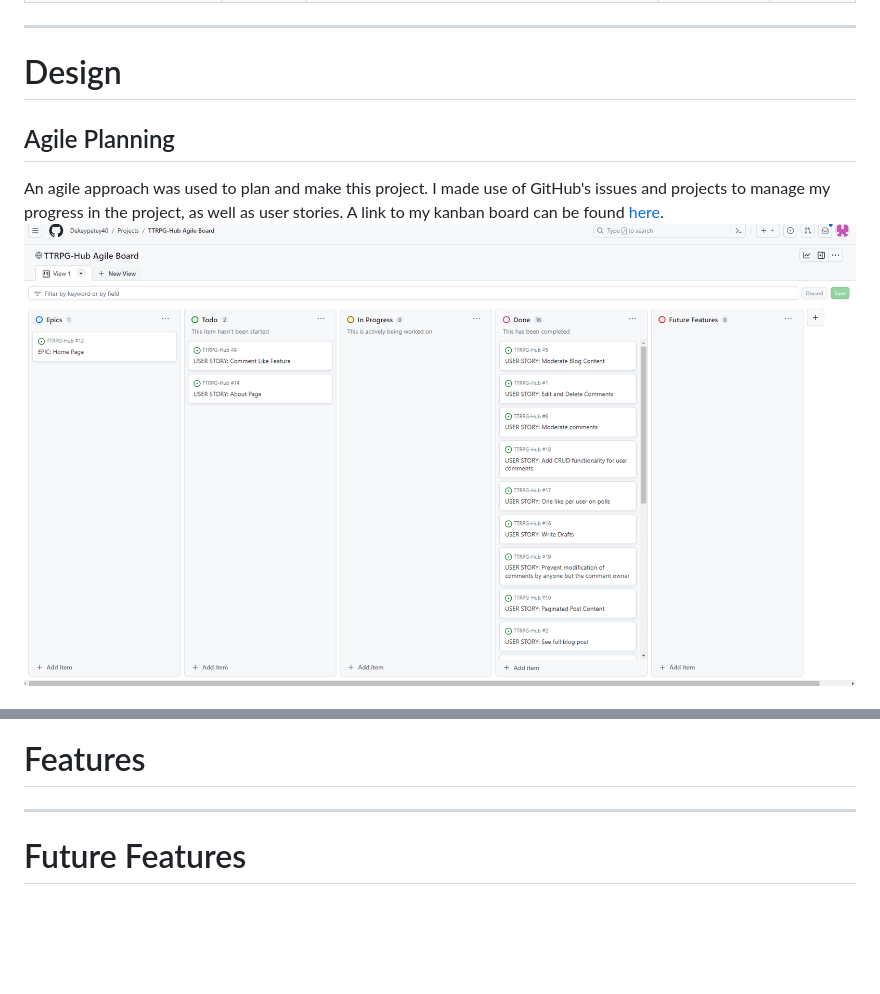
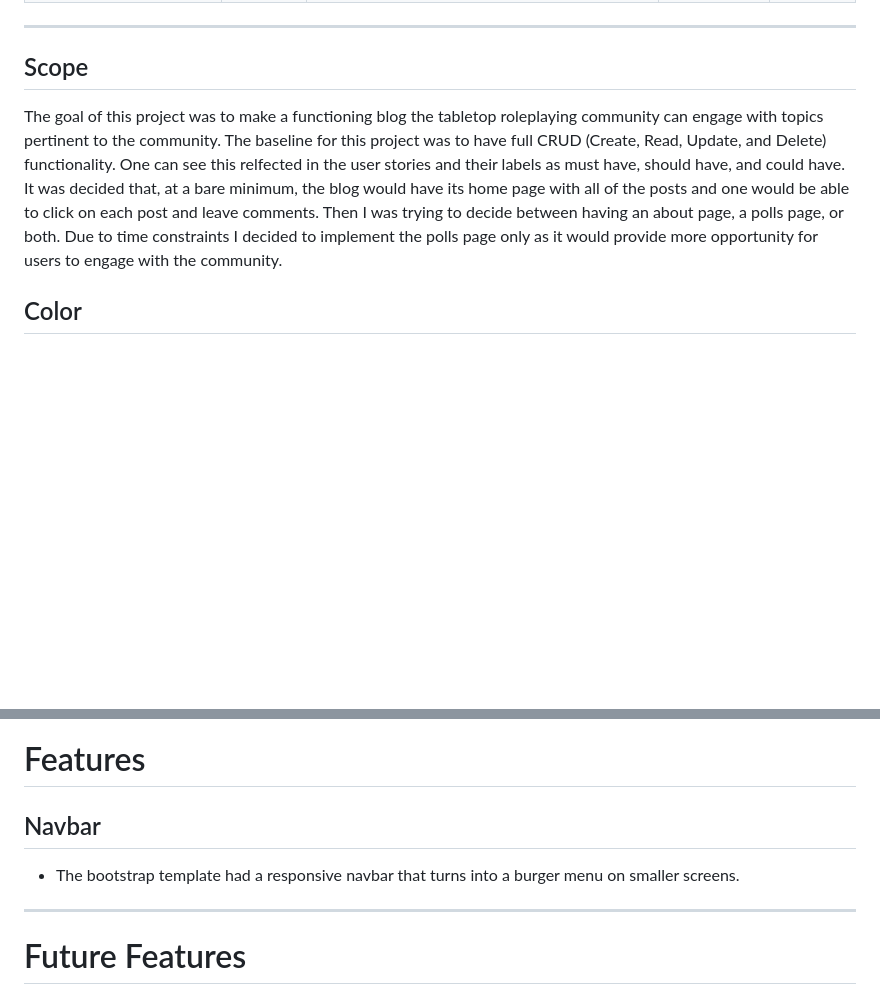
Before and after one commit to Dekeypetey40/TTRPG-Hub, a Markdown page: README.md, 2 parts joined by grey strips. Rendered like a GitHub page; blank space fills up the shorter version.

```diff
--- a/README.md
+++ b/README.md
@@ -41,10 +49,9 @@ TTRPG Hub is a blog website desogned to spark engagement and discussion amongst
 | USER STORY: Add CRUD functionality for user comments | [#18](https://github.com/Dekeypetey40/TTRPG-Hub/issues/18) | As a user, I want to be able to edit or delete my comments, so that I can control my own comments. | [x] | Should Have |
 ---
 
-# Design
+## Scope
 
-## Agile Planning
+The goal of this project was to make a functioning blog the tabletop roleplaying community can engage with topics pertinent to the community. The baseline for this project was to have full CRUD (Create, Read, Update, and Delete) functionality. One can see this relfected in the user stories and their labels as must have, should have, and could have. It was decided that, at a bare minimum, the blog would have its home page with all of the posts and one would be able to click on each post and leave comments. Then I was trying to decide between having an about page, a polls page, or both. Due to time constraints I decided to implement the polls page only as it would provide more opportunity for users to engage with the community.
 
-An agile approach was used to plan and make this project. I made use of GitHub's issues and projects to manage my progress in the project, as well as user stories. A link to my kanban board can be found [here](https://github.com/users/Dekeypetey40/projects/3/views/1).
-![Kanban board](static/images/kanban-board.png)
+## Color
 
@@ -52,5 +70,9 @@ An agile approach was used to plan and make this project. I made use of GitHub's
 
 # Features
+
+## Navbar
+
+- The bootstrap template had a responsive navbar that turns into a burger menu on smaller screens.
 
 ---
 
```
Also changed, not shown: other parts of README.md (+20 -1 lines), static/images/blogpost-wireframe.png (added), static/images/db-models.png (added), static/images/homepage-wireframe.png (added).
